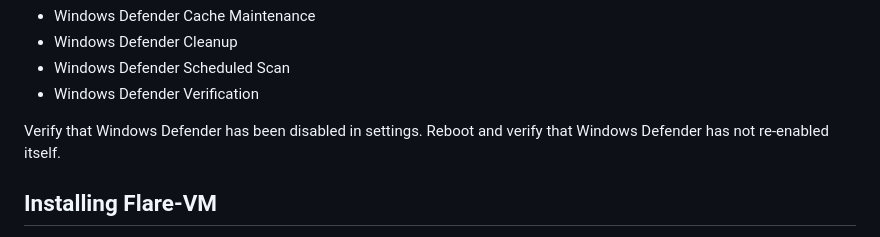
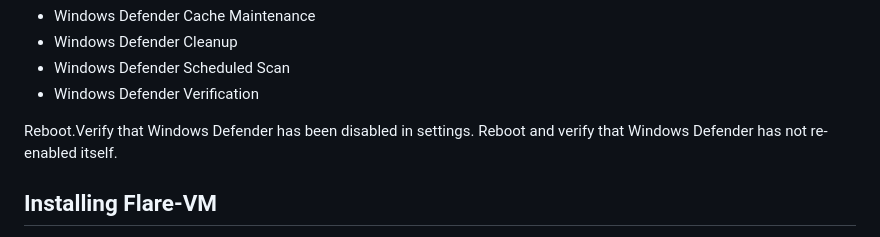
Before and after one commit to tolvumadur/Reverse-Engineering-Class, a Markdown page: Spring24/Assignments/Assignment0.md, the part around the change. GitHub-like rendering.

```diff
--- a/Spring24/Assignments/Assignment0.md
+++ b/Spring24/Assignments/Assignment0.md
@@ -107,7 +107,7 @@ Then boot back into normal mode. Run `taskschd.msc` as an administrator and disa
 - Windows Defender Scheduled Scan
 - Windows Defender Verification
 
-Verify that Windows Defender has been disabled in settings. Reboot and verify that Windows Defender has not re-enabled itself.
+Reboot.Verify that Windows Defender has been disabled in settings. Reboot and verify that Windows Defender has not re-enabled itself.
 
 ## Installing Flare-VM
 
```
